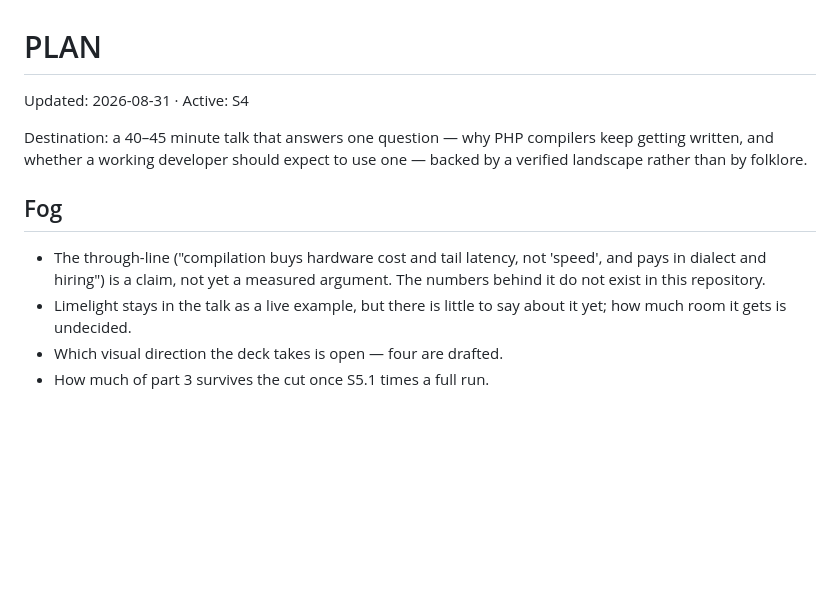
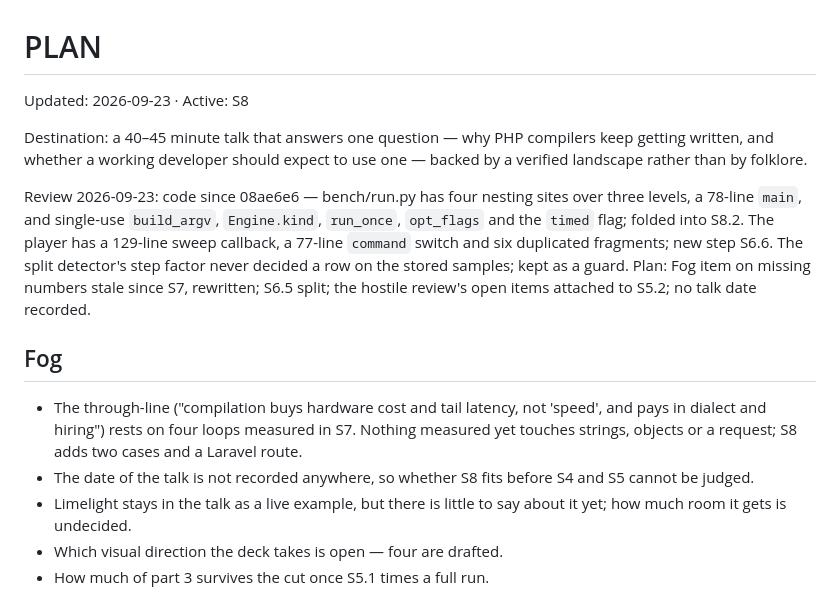
Before and after one commit to EdmondDantes/php-compilation-talk, a Markdown page: dev/PLAN.md, the part around one of its changes. Rendered like a GitHub page; blank space fills up the shorter version.

```diff
--- a/dev/PLAN.md
+++ b/dev/PLAN.md
@@ -1,18 +1,29 @@
 # PLAN
 
-Updated: 2026-08-31 · Active: S4
+Updated: 2026-09-23 · Active: S8
 
 Destination: a 40–45 minute talk that answers one question — why PHP
 compilers keep getting written, and whether a working developer should
 expect to use one — backed by a verified landscape rather than by
 folklore.
 
+Review 2026-09-23: code since 08ae6e6 — bench/run.py has four nesting
+  sites over three levels, a 78-line `main`, and single-use `build_argv`,
+  `Engine.kind`, `run_once`, `opt_flags` and the `timed` flag; folded into
+  S8.2. The player has a 129-line sweep callback, a 77-line `command`
+  switch and six duplicated fragments; new step S6.6. The split detector's
+  step factor never decided a row on the stored samples; kept as a guard.
+  Plan: Fog item on missing numbers stale since S7, rewritten; S6.5 split;
+  the hostile review's open items attached to S5.2; no talk date recorded.
+
 ## Fog
 
 - The through-line ("compilation buys hardware cost and tail latency,
-  not 'speed', and pays in dialect and hiring") is a claim, not yet a
-  measured argument. The numbers behind it do not exist in this
-  repository.
+  not 'speed', and pays in dialect and hiring") rests on four loops
+  measured in S7. Nothing measured yet touches strings, objects or a
+  request; S8 adds two cases and a Laravel route.
+- The date of the talk is not recorded anywhere, so whether S8 fits
+  before S4 and S5 cannot be judged.
 - Limelight stays in the talk as a live example, but there is little to
   say about it yet; how much room it gets is undecided.
 - Which visual direction the deck takes is open — four are drafted.
```
Also changed, not shown: other parts of dev/PLAN.md (+68 -8 lines).
